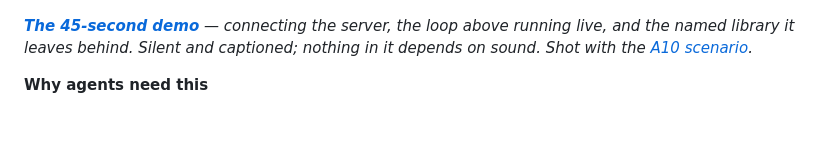
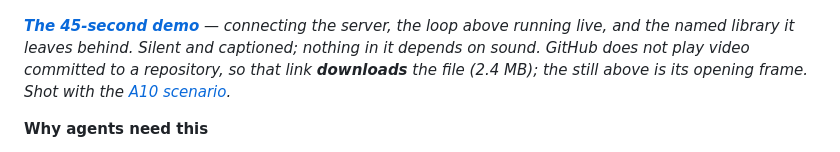
Before and after one commit to GigLaboCom/lazy-shot-cookbook, a Markdown page: README.md, the part around the change. Rendered like a GitHub page; blank space fills up the shorter version.

Commit message:
README: say that the demo link downloads rather than plays
GitHub strips <video> from markdown, renders ![](x.mp4) as a plain
link, and serves raw mp4 as application/octet-stream. A poster image
linking to the file therefore looks like a play button and silently
downloads 2.4 MB instead.

Interim wording until the video is re-hosted as a GitHub attachment,
which is the only form that renders as an inline player.

```diff
--- a/README.md
+++ b/README.md
@@ -31,7 +31,7 @@ Lazy Shot is a full screenshot app for humans — capture, annotate, blur, beaut
 
 [![The broken pricing card that opens the demo, captioned "Agents ship UI changes blind."](./assets/demo/demo-poster.png)](./assets/demo/lazy-shot-cookbook-demo.mp4)
 
-*[**The 45-second demo**](./assets/demo/lazy-shot-cookbook-demo.mp4) — connecting the server, the loop above running live, and the named library it leaves behind. Silent and captioned; nothing in it depends on sound. Shot with the [A10 scenario](./scenarios/A10-demo-video.md).*
+*[**The 45-second demo**](./assets/demo/lazy-shot-cookbook-demo.mp4) — connecting the server, the loop above running live, and the named library it leaves behind. Silent and captioned; nothing in it depends on sound. GitHub does not play video committed to a repository, so that link **downloads** the file (2.4 MB); the still above is its opening frame. Shot with the [A10 scenario](./scenarios/A10-demo-video.md).*
 
 **Why agents need this**
 
```
